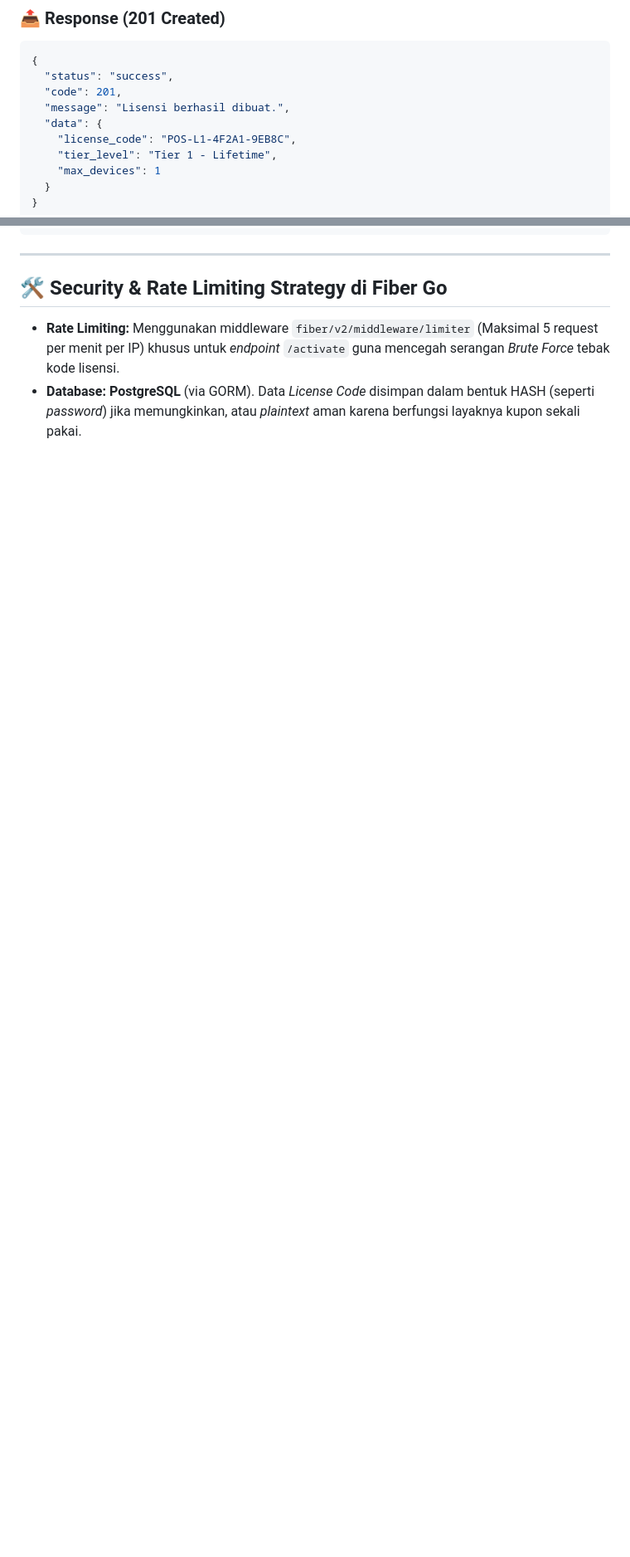
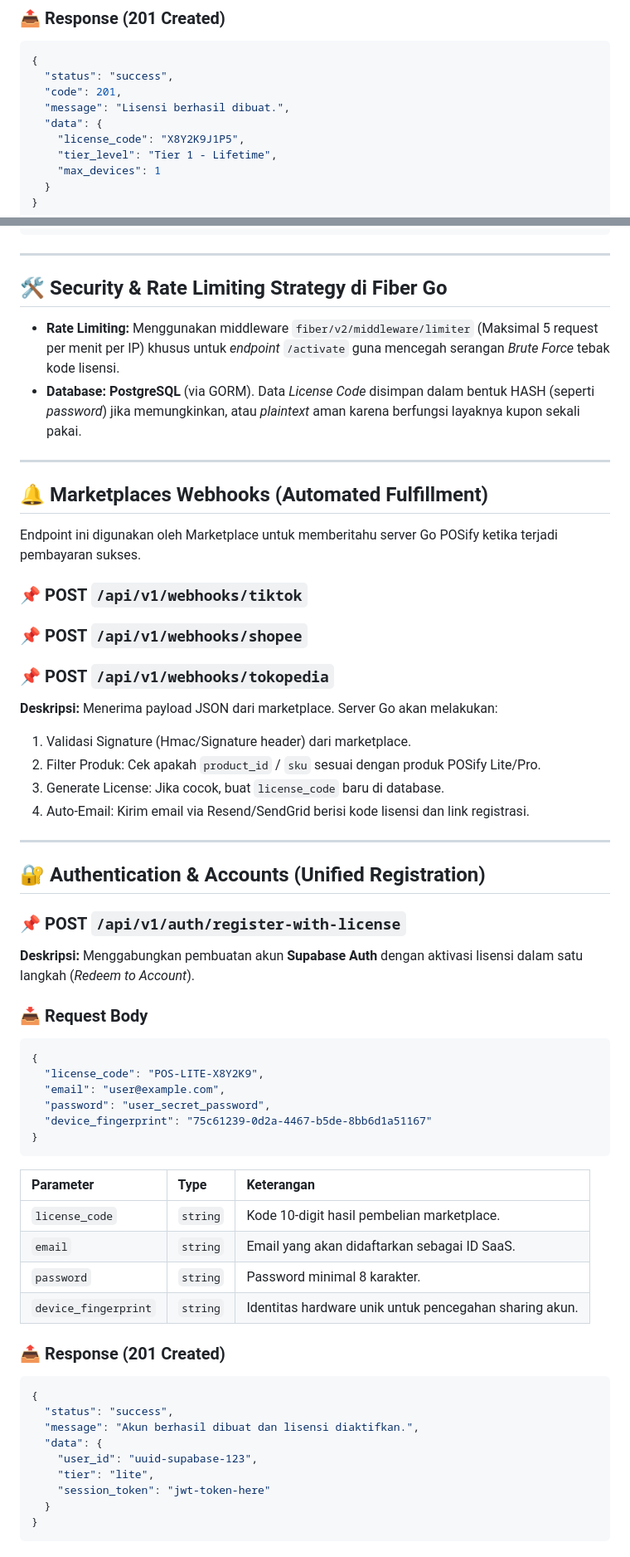
Before and after one commit to wahyukurniaaaa/pos-saas, a Markdown page: api_spec.md, 2 parts joined by grey strips. Shown at 83% size. GitHub-like rendering; blank space fills up the shorter version.

Commit message:
update backlog

````diff
--- a/api_spec.md
+++ b/api_spec.md
@@ -147,7 +147,7 @@ Jika `device_fingerprint` yang datang tidak cocok dengan yang sudah direkam sebe
   "code": 201,
   "message": "Lisensi berhasil dibuat.",
   "data": {
-    "license_code": "POS-L1-4F2A1-9EB8C",
+    "license_code": "X8Y2K9J1P5",
     "tier_level": "Tier 1 - Lifetime",
     "max_devices": 1
   }
@@ -159,3 +159,59 @@ Jika `device_fingerprint` yang datang tidak cocok dengan yang sudah direkam sebe
 ## 🛠️ Security & Rate Limiting Strategy di Fiber Go
 * **Rate Limiting:** Menggunakan middleware `fiber/v2/middleware/limiter` (Maksimal 5 request per menit per IP) khusus untuk *endpoint* `/activate` guna mencegah serangan *Brute Force* tebak kode lisensi.
 * **Database:** **PostgreSQL** (via GORM). Data *License Code* disimpan dalam bentuk HASH (seperti *password*) jika memungkinkan, atau *plaintext* aman karena berfungsi layaknya kupon sekali pakai.
+
+---
+
+## 🔔 Marketplaces Webhooks (Automated Fulfillment)
+
+Endpoint ini digunakan oleh Marketplace untuk memberitahu server Go POSify ketika terjadi pembayaran sukses.
+
+### 📌 POST `/api/v1/webhooks/tiktok`
+### 📌 POST `/api/v1/webhooks/shopee`
+### 📌 POST `/api/v1/webhooks/tokopedia`
+
+**Deskripsi:**
+Menerima payload JSON dari marketplace. Server Go akan melakukan:
+1. Validasi Signature (Hmac/Signature header) dari marketplace.
+2. Filter Produk: Cek apakah `product_id` / `sku` sesuai dengan produk POSify Lite/Pro.
+3. Generate License: Jika cocok, buat `license_code` baru di database.
+4. Auto-Email: Kirim email via Resend/SendGrid berisi kode lisensi dan link registrasi.
+
+---
+
+## 🔐 Authentication & Accounts (Unified Registration)
+
+### 📌 POST `/api/v1/auth/register-with-license`
+
+**Deskripsi:**
+Menggabungkan pembuatan akun **Supabase Auth** dengan aktivasi lisensi dalam satu langkah (*Redeem to Account*).
+
+### 📥 Request Body
+```json
+{
+  "license_code": "POS-LITE-X8Y2K9",
+  "email": "user@example.com",
+  "password": "user_secret_password",
+  "device_fingerprint": "75c61239-0d2a-4467-b5de-8bb6d1a51167"
+}
+```
+
+| Parameter | Type | Keterangan |
+| :--- | :--- | :--- |
+| `license_code` | `string` | Kode 10-digit hasil pembelian marketplace. | Opsional (Jika registrasi Pro langsung). |
+| `email` | `string` | Email yang akan didaftarkan sebagai ID SaaS. |
+| `password` | `string` | Password minimal 8 karakter. |
+| `device_fingerprint` | `string` | Identitas hardware unik untuk pencegahan sharing akun. |
+
+### 📤 Response (201 Created)
+```json
+{
+  "status": "success",
+  "message": "Akun berhasil dibuat dan lisensi diaktifkan.",
+  "data": {
+    "user_id": "uuid-supabase-123",
+    "tier": "lite",
+    "session_token": "jwt-token-here"
+  }
+}
+```
````
Also changed, not shown: other parts of api_spec.md (+1 -1 lines).
